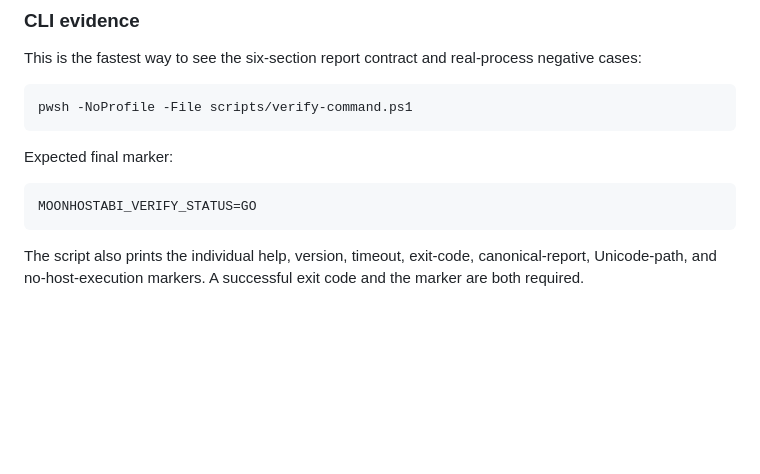
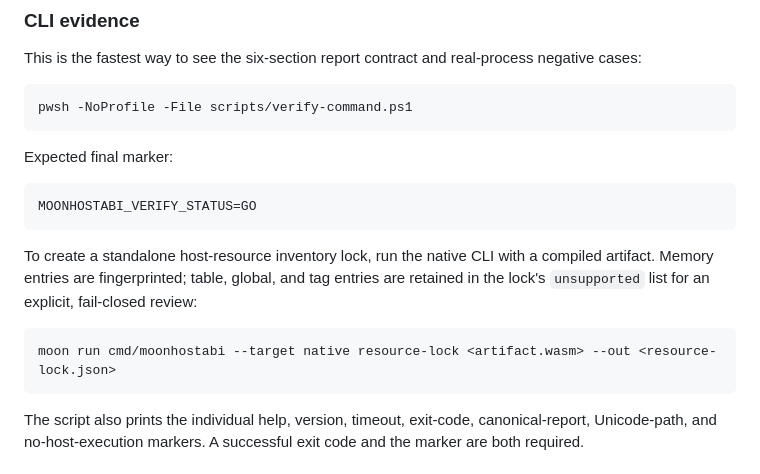
Before and after one commit to 0717lee/moonhostabi, a Markdown page: docs/quickstart.md, the part around the change. GitHub-like rendering; blank space fills up the shorter version.

Commit message:
docs: add resource lock CLI walkthrough

````diff
--- a/docs/quickstart.md
+++ b/docs/quickstart.md
@@ -52,6 +52,15 @@ Expected final marker:
 
 ```text
 MOONHOSTABI_VERIFY_STATUS=GO
+```
+
+To create a standalone host-resource inventory lock, run the native CLI with a
+compiled artifact. Memory entries are fingerprinted; table, global, and tag
+entries are retained in the lock's `unsupported` list for an explicit,
+fail-closed review:
+
+```powershell
+moon run cmd/moonhostabi --target native resource-lock <artifact.wasm> --out <resource-lock.json>
 ```
 
 The script also prints the individual help, version, timeout, exit-code,
````
